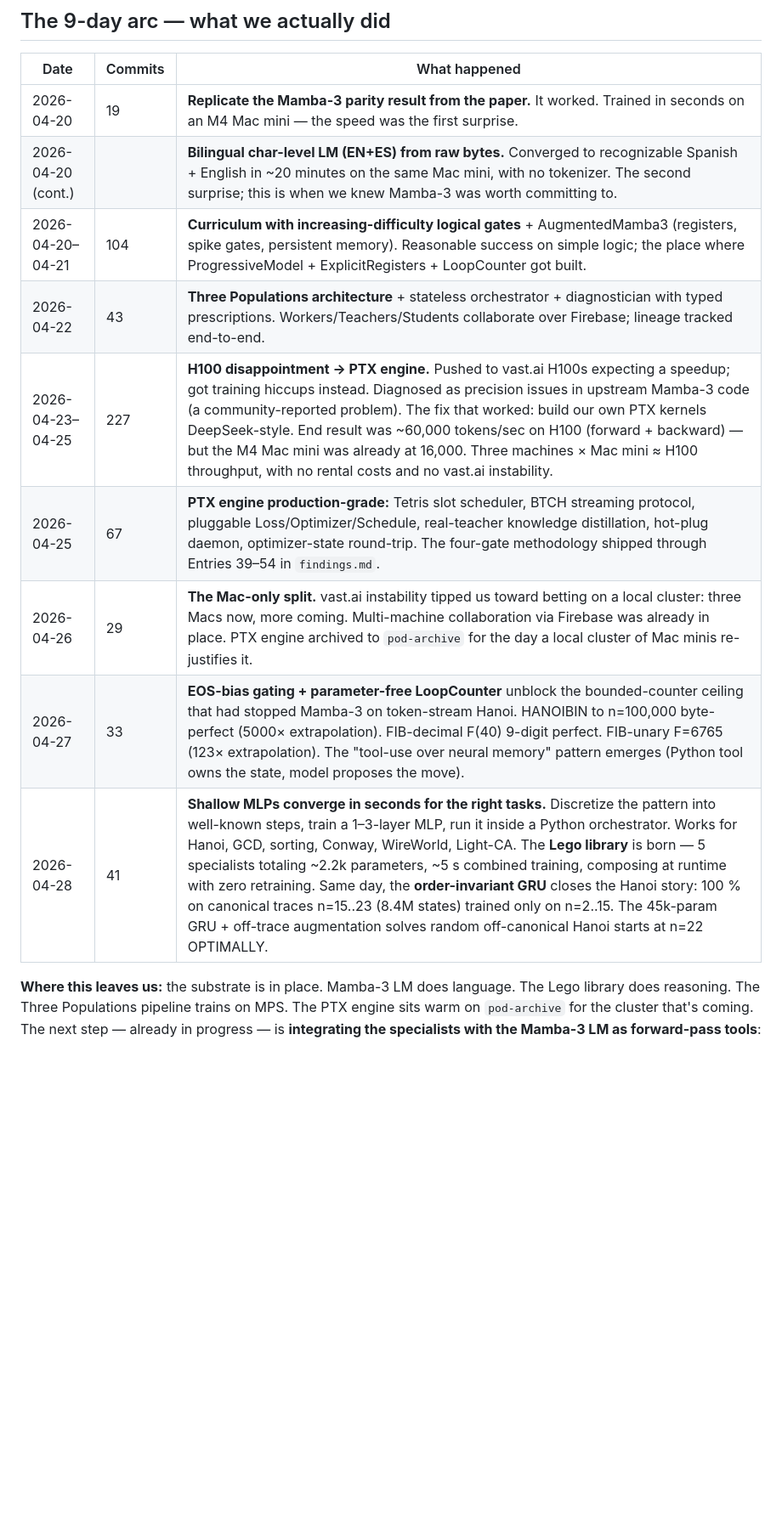
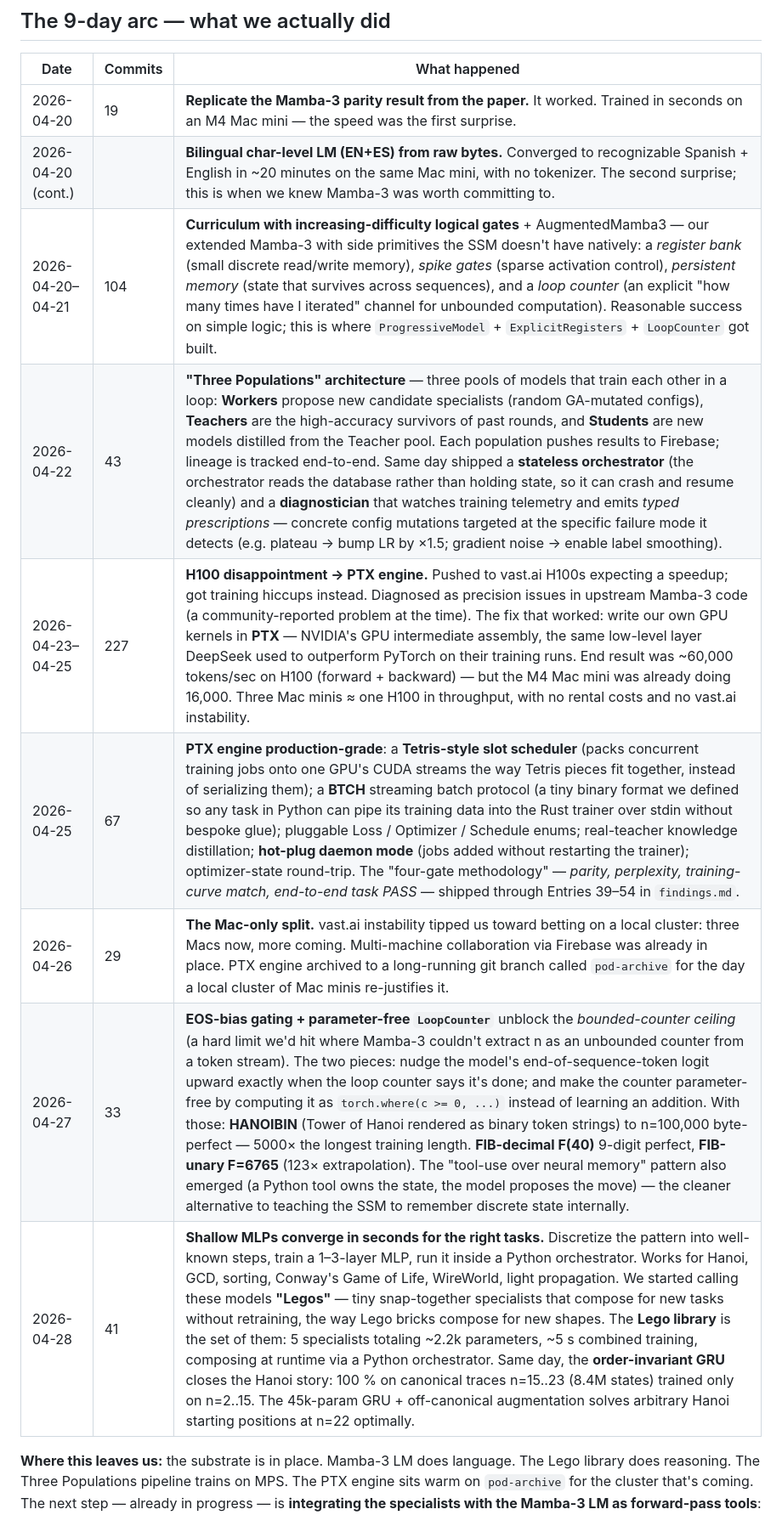
Before and after one commit to GauchoAI/mamba3-hands-on, a Markdown page: index.md, the part around one of its changes. Shown at 85% size. Drawn GitHub-style; blank space fills up the shorter version.

```diff
--- a/index.md
+++ b/index.md
@@ -84,13 +96,13 @@ harness compose them at runtime.**
 |---|---|---|
 | 2026-04-20 | 19 | **Replicate the Mamba-3 parity result from the paper.** It worked. Trained in seconds on an M4 Mac mini — the speed was the first surprise. |
 | 2026-04-20 (cont.) | | **Bilingual char-level LM (EN+ES) from raw bytes.** Converged to recognizable Spanish + English in ~20 minutes on the same Mac mini, with no tokenizer. The second surprise; this is when we knew Mamba-3 was worth committing to. |
-| 2026-04-20–04-21 | 104 | **Curriculum with increasing-difficulty logical gates** + AugmentedMamba3 (registers, spike gates, persistent memory). Reasonable success on simple logic; the place where ProgressiveModel + ExplicitRegisters + LoopCounter got built. |
-| 2026-04-22 | 43 | **Three Populations architecture** + stateless orchestrator + diagnostician with typed prescriptions. Workers/Teachers/Students collaborate over Firebase; lineage tracked end-to-end. |
-| 2026-04-23–04-25 | 227 | **H100 disappointment → PTX engine.** Pushed to vast.ai H100s expecting a speedup; got training hiccups instead. Diagnosed as precision issues in upstream Mamba-3 code (a community-reported problem). The fix that worked: build our own PTX kernels DeepSeek-style. End result was ~60,000 tokens/sec on H100 (forward + backward) — but the M4 Mac mini was already at 16,000. Three machines × Mac mini ≈ H100 throughput, with no rental costs and no vast.ai instability. |
-| 2026-04-25 | 67 | **PTX engine production-grade:** Tetris slot scheduler, BTCH streaming protocol, pluggable Loss/Optimizer/Schedule, real-teacher knowledge distillation, hot-plug daemon, optimizer-state round-trip. The four-gate methodology shipped through Entries 39–54 in `findings.md`. |
-| 2026-04-26 | 29 | **The Mac-only split.** vast.ai instability tipped us toward betting on a local cluster: three Macs now, more coming. Multi-machine collaboration via Firebase was already in place. PTX engine archived to `pod-archive` for the day a local cluster of Mac minis re-justifies it. |
-| 2026-04-27 | 33 | **EOS-bias gating + parameter-free LoopCounter** unblock the bounded-counter ceiling that had stopped Mamba-3 on token-stream Hanoi. HANOIBIN to n=100,000 byte-perfect (5000× extrapolation). FIB-decimal F(40) 9-digit perfect. FIB-unary F=6765 (123× extrapolation). The "tool-use over neural memory" pattern emerges (Python tool owns the state, model proposes the move). |
-| 2026-04-28 | 41 | **Shallow MLPs converge in seconds for the right tasks.** Discretize the pattern into well-known steps, train a 1–3-layer MLP, run it inside a Python orchestrator. Works for Hanoi, GCD, sorting, Conway, WireWorld, Light-CA. The **Lego library** is born — 5 specialists totaling ~2.2k parameters, ~5 s combined training, composing at runtime with zero retraining. Same day, the **order-invariant GRU** closes the Hanoi story: 100 % on canonical traces n=15..23 (8.4M states) trained only on n=2..15. The 45k-param GRU + off-trace augmentation solves random off-canonical Hanoi starts at n=22 OPTIMALLY. |
+| 2026-04-20–04-21 | 104 | **Curriculum with increasing-difficulty logical gates** + AugmentedMamba3 — our extended Mamba-3 with side primitives the SSM doesn't have natively: a *register bank* (small discrete read/write memory), *spike gates* (sparse activation control), *persistent memory* (state that survives across sequences), and a *loop counter* (an explicit "how many times have I iterated" channel for unbounded computation). Reasonable success on simple logic; this is where `ProgressiveModel` + `ExplicitRegisters` + `LoopCounter` got built. |
+| 2026-04-22 | 43 | **"Three Populations" architecture** — three pools of models that train each other in a loop: **Workers** propose new candidate specialists (random GA-mutated configs), **Teachers** are the high-accuracy survivors of past rounds, and **Students** are new models distilled from the Teacher pool. Each population pushes results to Firebase; lineage is tracked end-to-end. Same day shipped a **stateless orchestrator** (the orchestrator reads the database rather than holding state, so it can crash and resume cleanly) and a **diagnostician** that watches training telemetry and emits *typed prescriptions* — concrete config mutations targeted at the specific failure mode it detects (e.g. plateau → bump LR by ×1.5; gradient noise → enable label smoothing). |
+| 2026-04-23–04-25 | 227 | **H100 disappointment → PTX engine.** Pushed to vast.ai H100s expecting a speedup; got training hiccups instead. Diagnosed as precision issues in upstream Mamba-3 code (a community-reported problem at the time). The fix that worked: write our own GPU kernels in **PTX** — NVIDIA's GPU intermediate assembly, the same low-level layer DeepSeek used to outperform PyTorch on their training runs. End result was ~60,000 tokens/sec on H100 (forward + backward) — but the M4 Mac mini was already doing 16,000. Three Mac minis ≈ one H100 in throughput, with no rental costs and no vast.ai instability. |
+| 2026-04-25 | 67 | **PTX engine production-grade**: a **Tetris-style slot scheduler** (packs concurrent training jobs onto one GPU's CUDA streams the way Tetris pieces fit together, instead of serializing them); a **BTCH** streaming batch protocol (a tiny binary format we defined so any task in Python can pipe its training data into the Rust trainer over stdin without bespoke glue); pluggable Loss / Optimizer / Schedule enums; real-teacher knowledge distillation; **hot-plug daemon mode** (jobs added without restarting the trainer); optimizer-state round-trip. The "four-gate methodology" — *parity, perplexity, training-curve match, end-to-end task PASS* — shipped through Entries 39–54 in `findings.md`. |
+| 2026-04-26 | 29 | **The Mac-only split.** vast.ai instability tipped us toward betting on a local cluster: three Macs now, more coming. Multi-machine collaboration via Firebase was already in place. PTX engine archived to a long-running git branch called `pod-archive` for the day a local cluster of Mac minis re-justifies it. |
+| 2026-04-27 | 33 | **EOS-bias gating + parameter-free `LoopCounter`** unblock the *bounded-counter ceiling* (a hard limit we'd hit where Mamba-3 couldn't extract n as an unbounded counter from a token stream). The two pieces: nudge the model's end-of-sequence-token logit upward exactly when the loop counter says it's done; and make the counter parameter-free by computing it as `torch.where(c >= 0, ...)` instead of learning an addition. With those: **HANOIBIN** (Tower of Hanoi rendered as binary token strings) to n=100,000 byte-perfect — 5000× the longest training length. **FIB-decimal F(40)** 9-digit perfect, **FIB-unary F=6765** (123× extrapolation). The "tool-use over neural memory" pattern also emerged (a Python tool owns the state, the model proposes the move) — the cleaner alternative to teaching the SSM to remember discrete state internally. |
+| 2026-04-28 | 41 | **Shallow MLPs converge in seconds for the right tasks.** Discretize the pattern into well-known steps, train a 1–3-layer MLP, run it inside a Python orchestrator. Works for Hanoi, GCD, sorting, Conway's Game of Life, WireWorld, light propagation. We started calling these models **"Legos"** — tiny snap-together specialists that compose for new tasks without retraining, the way Lego bricks compose for new shapes. The **Lego library** is the set of them: 5 specialists totaling ~2.2k parameters, ~5 s combined training, composing at runtime via a Python orchestrator. Same day, the **order-invariant GRU** closes the Hanoi story: 100 % on canonical traces n=15..23 (8.4M states) trained only on n=2..15. The 45k-param GRU + off-canonical augmentation solves arbitrary Hanoi starting positions at n=22 optimally. |
 
 **Where this leaves us:** the substrate is in place. Mamba-3 LM does
 language. The Lego library does reasoning. The Three Populations
```
Also changed, not shown: other parts of index.md (+66 -19 lines).
